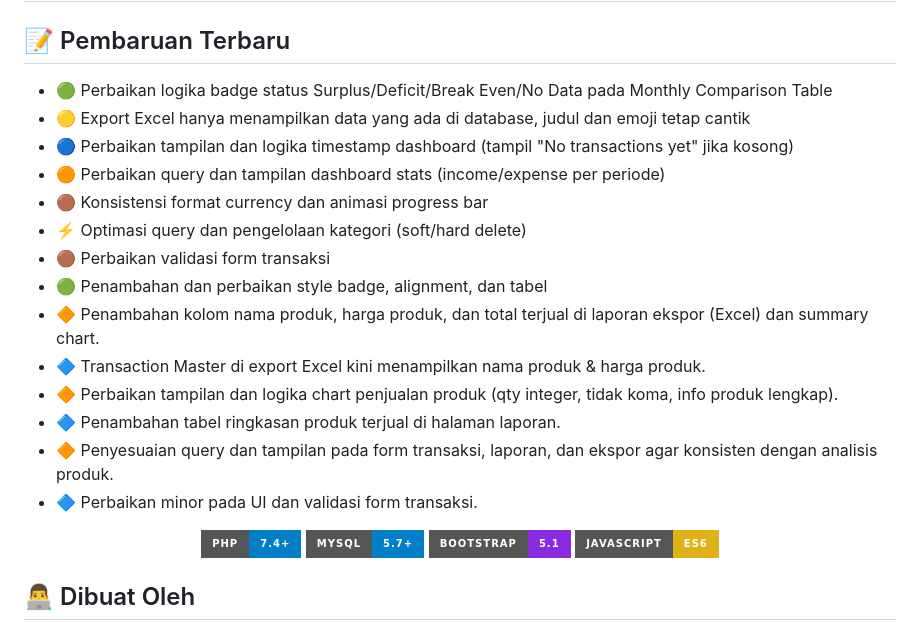
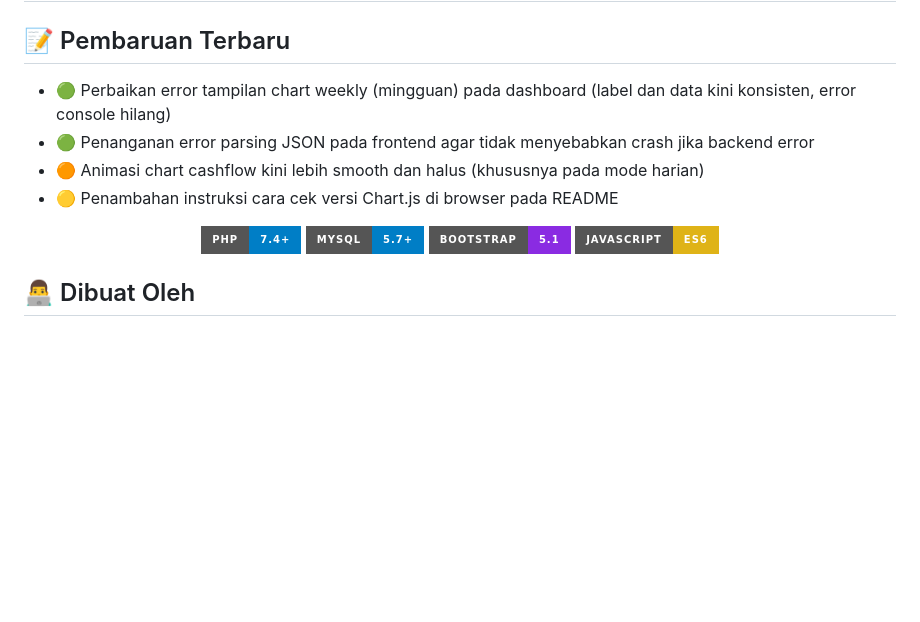
Before and after one commit to hanipubaidur/Biyung, a Markdown page: README.md, the part around the change. Rendered like a GitHub page; badges without logos; blank space fills up the shorter version.

Commit message:
docs: update README dengan changelog terbaru dan instruksi cek versi Chart.js

```diff
--- a/README.md
+++ b/README.md
@@ -1,20 +1,10 @@
 # 🥤 Biyung - Manajemen Keuangan Jualan Es Ubi Ungu
 
 ## 📝 Pembaruan Terbaru
-- 🟢 Perbaikan logika badge status Surplus/Deficit/Break Even/No Data pada Monthly Comparison Table
-- 🟡 Export Excel hanya menampilkan data yang ada di database, judul dan emoji tetap cantik
-- 🔵 Perbaikan tampilan dan logika timestamp dashboard (tampil "No transactions yet" jika kosong)
-- 🟠 Perbaikan query dan tampilan dashboard stats (income/expense per periode)
-- 🟤 Konsistensi format currency dan animasi progress bar
-- ⚡ Optimasi query dan pengelolaan kategori (soft/hard delete)
-- 🟤 Perbaikan validasi form transaksi
-- 🟢 Penambahan dan perbaikan style badge, alignment, dan tabel
-- 🔶 Penambahan kolom nama produk, harga produk, dan total terjual di laporan ekspor (Excel) dan summary chart.
-- 🔷 Transaction Master di export Excel kini menampilkan nama produk & harga produk.
-- 🔶 Perbaikan tampilan dan logika chart penjualan produk (qty integer, tidak koma, info produk lengkap).
-- 🔷 Penambahan tabel ringkasan produk terjual di halaman laporan.
-- 🔶 Penyesuaian query dan tampilan pada form transaksi, laporan, dan ekspor agar konsisten dengan analisis produk.
-- 🔷 Perbaikan minor pada UI dan validasi form transaksi.
+- 🟢 Perbaikan error tampilan chart weekly (mingguan) pada dashboard (label dan data kini konsisten, error console hilang)
+- 🟢 Penanganan error parsing JSON pada frontend agar tidak menyebabkan crash jika backend error
+- 🟠 Animasi chart cashflow kini lebih smooth dan halus (khususnya pada mode harian)
+- 🟡 Penambahan instruksi cara cek versi Chart.js di browser pada README
 
 <div align="center">
 
```
